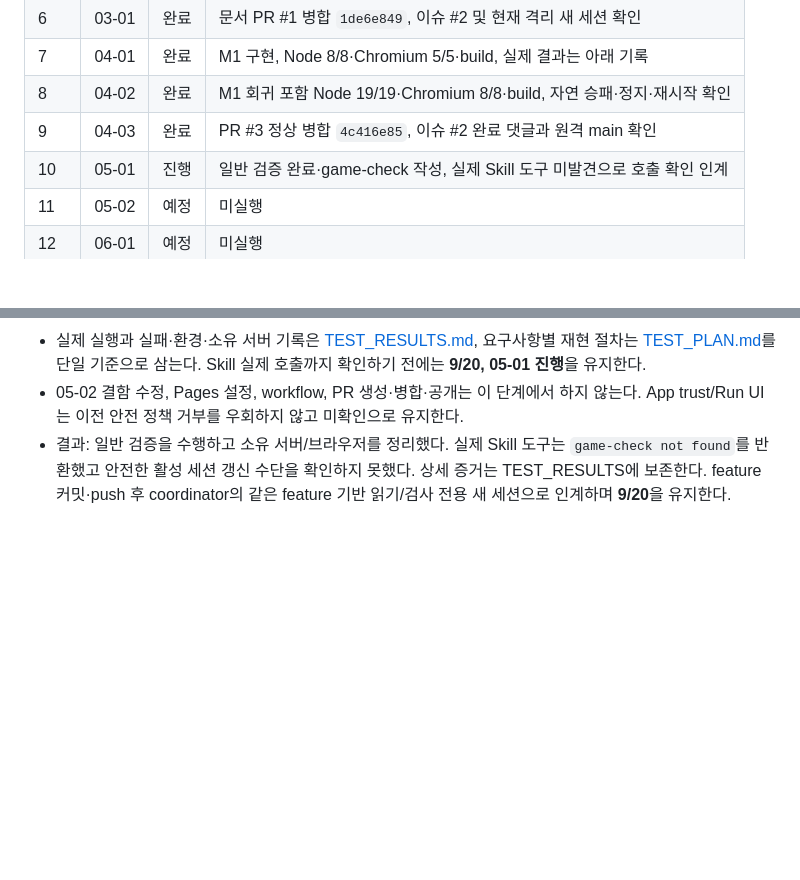
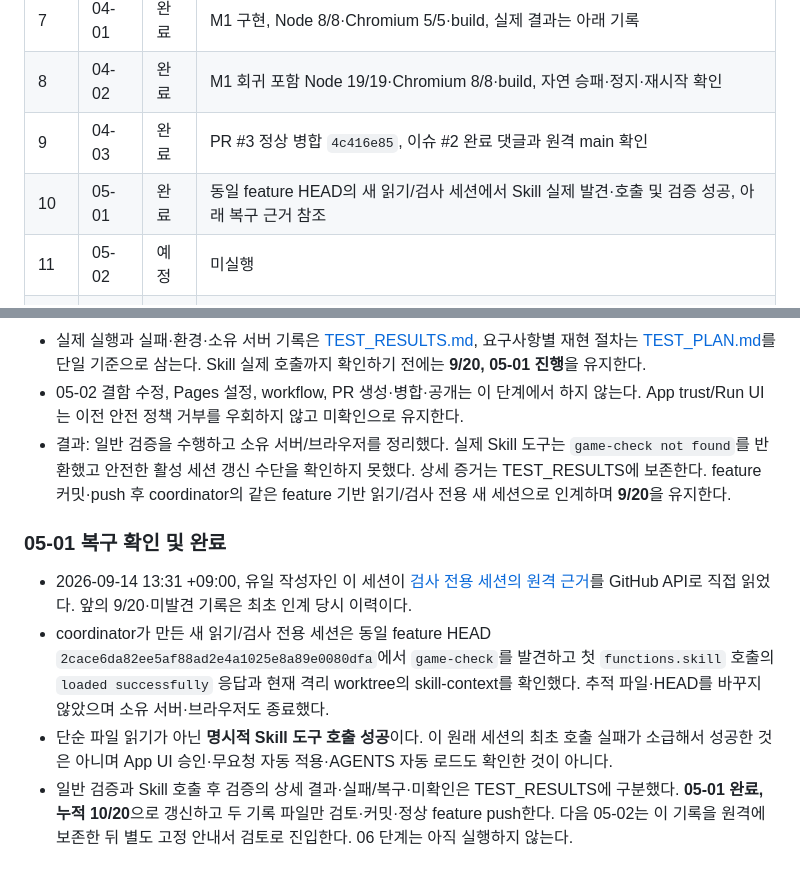
Before and after one commit to hahaysh/space-Invaders-demo02, a Markdown page: IMPLEMENTATION_PLAN.md, 2 parts joined by grey strips. GitHub-like rendering; blank space fills up the shorter version.

```diff
--- a/IMPLEMENTATION_PLAN.md
+++ b/IMPLEMENTATION_PLAN.md
@@ -32,7 +32,7 @@ M1에는 적·점수·승패·재시작이 없었으며 M2에서 추가했다.
 | 7 | 04-01 | 완료 | M1 구현, Node 8/8·Chromium 5/5·build, 실제 결과는 아래 기록 |
 | 8 | 04-02 | 완료 | M1 회귀 포함 Node 19/19·Chromium 8/8·build, 자연 승패·정지·재시작 확인 |
 | 9 | 04-03 | 완료 | PR #3 정상 병합 `4c416e85`, 이슈 #2 완료 댓글과 원격 main 확인 |
-| 10 | 05-01 | 진행 | 일반 검증 완료·game-check 작성, 실제 Skill 도구 미발견으로 호출 확인 인계 |
+| 10 | 05-01 | 완료 | 동일 feature HEAD의 새 읽기/검사 세션에서 Skill 실제 발견·호출 및 검증 성공, 아래 복구 근거 참조 |
 | 11 | 05-02 | 예정 | 미실행 |
 | 12 | 06-01 | 예정 | 미실행 |
 | 13 | 06-02 | 예정 | 미실행 |
@@ -208,3 +208,10 @@ M1 발사/화면 밖 제거 검사는 M2 적과의 의도된 충돌을 피하는
 - 실제 실행과 실패·환경·소유 서버 기록은 [TEST_RESULTS.md](TEST_RESULTS.md), 요구사항별 재현 절차는 [TEST_PLAN.md](TEST_PLAN.md)를 단일 기준으로 삼는다. Skill 실제 호출까지 확인하기 전에는 **9/20, 05-01 진행**을 유지한다.
 - 05-02 결함 수정, Pages 설정, workflow, PR 생성·병합·공개는 이 단계에서 하지 않는다. App trust/Run UI는 이전 안전 정책 거부를 우회하지 않고 미확인으로 유지한다.
 - 결과: 일반 검증을 수행하고 소유 서버/브라우저를 정리했다. 실제 Skill 도구는 `game-check not found`를 반환했고 안전한 활성 세션 갱신 수단을 확인하지 못했다. 상세 증거는 TEST_RESULTS에 보존한다. feature 커밋·push 후 coordinator의 같은 feature 기반 읽기/검사 전용 새 세션으로 인계하며 **9/20**을 유지한다.
+
+### 05-01 복구 확인 및 완료
+
+- 2026-09-14 13:31 +09:00, 유일 작성자인 이 세션이 [검사 전용 세션의 원격 근거](https://github.com/hahaysh/space-Invaders-demo02/issues/4#issuecomment-5659022509)를 GitHub API로 직접 읽었다. 앞의 9/20·미발견 기록은 최초 인계 당시 이력이다.
+- coordinator가 만든 새 읽기/검사 전용 세션은 동일 feature HEAD `2cace6da82ee5af88ad2e4a1025e8a89e0080dfa`에서 `game-check`를 발견하고 첫 `functions.skill` 호출의 `loaded successfully` 응답과 현재 격리 worktree의 skill-context를 확인했다. 추적 파일·HEAD를 바꾸지 않았으며 소유 서버·브라우저도 종료했다.
+- 단순 파일 읽기가 아닌 **명시적 Skill 도구 호출 성공**이다. 이 원래 세션의 최초 호출 실패가 소급해서 성공한 것은 아니며 App UI 승인·무요청 자동 적용·AGENTS 자동 로드도 확인한 것이 아니다.
+- 일반 검증과 Skill 호출 후 검증의 상세 결과·실패/복구·미확인은 TEST_RESULTS에 구분했다. **05-01 완료, 누적 10/20**으로 갱신하고 두 기록 파일만 검토·커밋·정상 feature push한다. 다음 05-02는 이 기록을 원격에 보존한 뒤 별도 고정 안내서 검토로 진입한다. 06 단계는 아직 실행하지 않는다.
```
Also changed, not shown: TEST_RESULTS.md (+33 -4 lines).
